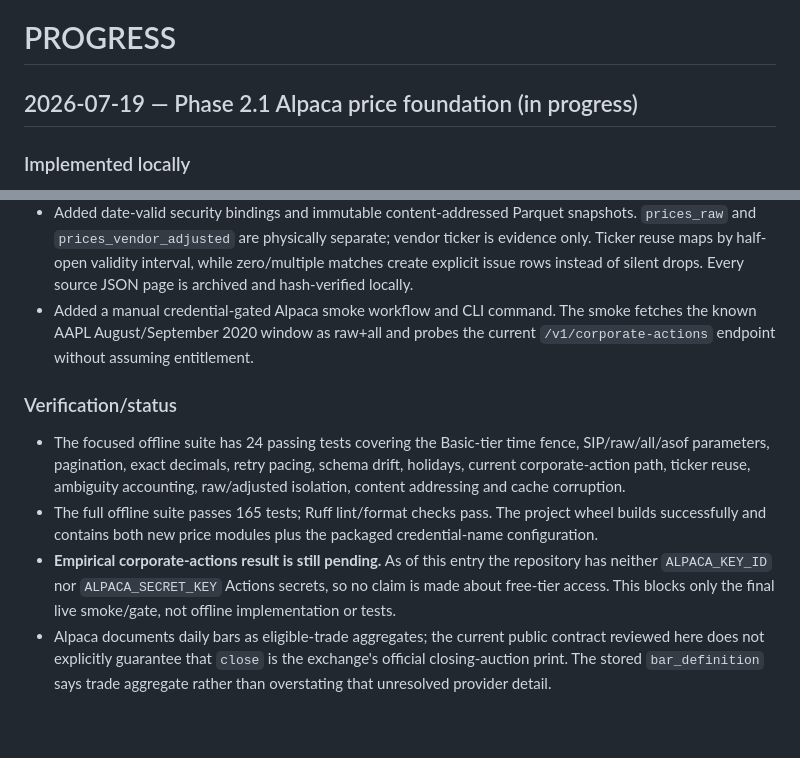
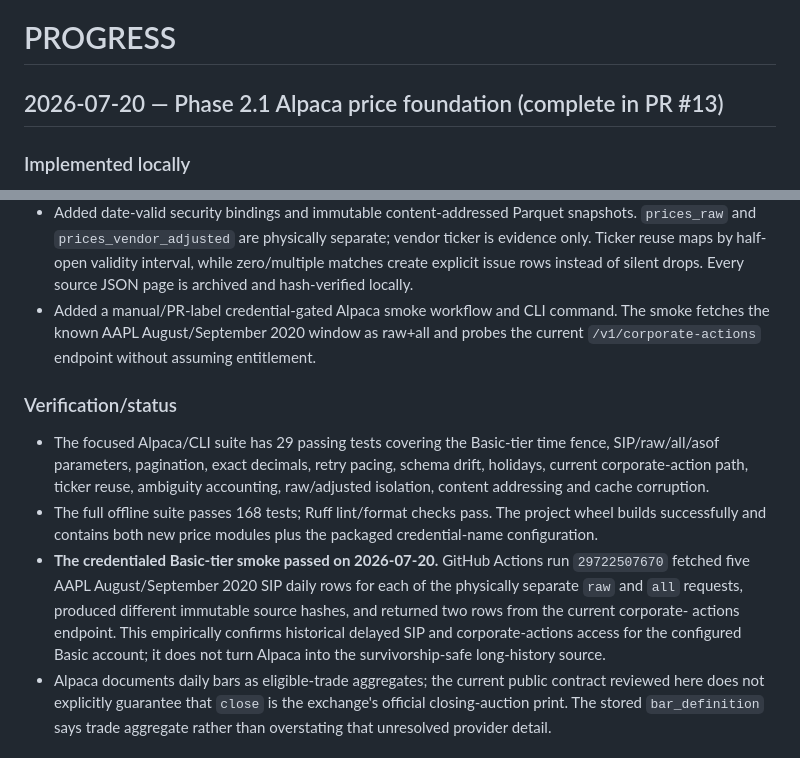
Before and after one commit to infenglov-hue/USInv, a Markdown page: docs/PROGRESS.md, 2 parts joined by grey strips. Drawn GitHub-style; blank space fills up the shorter version.

Commit message:
record successful Alpaca live smoke

```diff
--- a/docs/PROGRESS.md
+++ b/docs/PROGRESS.md
@@ -1,6 +1,6 @@
 # PROGRESS
 
-## 2026-07-19 — Phase 2.1 Alpaca price foundation (in progress)
+## 2026-07-20 — Phase 2.1 Alpaca price foundation (complete in PR #13)
 
 ### Implemented locally
 
@@ -19,24 +19,27 @@
   vendor ticker is evidence only. Ticker reuse maps by half-open validity
   interval, while zero/multiple matches create explicit issue rows instead of
   silent drops. Every source JSON page is archived and hash-verified locally.
-- Added a manual credential-gated Alpaca smoke workflow and CLI command. The
+- Added a manual/PR-label credential-gated Alpaca smoke workflow and CLI command. The
   smoke fetches the known AAPL August/September 2020 window as raw+all and probes
   the current `/v1/corporate-actions` endpoint without assuming entitlement.
 
 ### Verification/status
 
-- The focused offline suite has 24 passing tests covering the Basic-tier time
+- The focused Alpaca/CLI suite has 29 passing tests covering the Basic-tier time
   fence, SIP/raw/all/asof parameters, pagination, exact decimals, retry pacing,
   schema drift, holidays, current corporate-action path, ticker reuse,
   ambiguity accounting, raw/adjusted isolation, content addressing and cache
   corruption.
-- The full offline suite passes 165 tests; Ruff lint/format checks pass. The
+- The full offline suite passes 168 tests; Ruff lint/format checks pass. The
   project wheel builds successfully and contains both new price modules plus
   the packaged credential-name configuration.
-- **Empirical corporate-actions result is still pending.** As of this entry the
-  repository has neither `ALPACA_KEY_ID` nor `ALPACA_SECRET_KEY` Actions
-  secrets, so no claim is made about free-tier access. This blocks only the
-  final live smoke/gate, not offline implementation or tests.
+- **The credentialed Basic-tier smoke passed on 2026-07-20.** GitHub Actions run
+  `29722507670` fetched five AAPL August/September 2020 SIP daily rows for each
+  of the physically separate `raw` and `all` requests, produced different
+  immutable source hashes, and returned two rows from the current corporate-
+  actions endpoint. This empirically confirms historical delayed SIP and
+  corporate-actions access for the configured Basic account; it does not turn
+  Alpaca into the survivorship-safe long-history source.
 - Alpaca documents daily bars as eligible-trade aggregates; the current public
   contract reviewed here does not explicitly guarantee that `close` is the
   exchange's official closing-auction print. The stored `bar_definition` says
```
Also changed, not shown: docs/SOURCE_REGISTER.md (+1 -1 lines).
